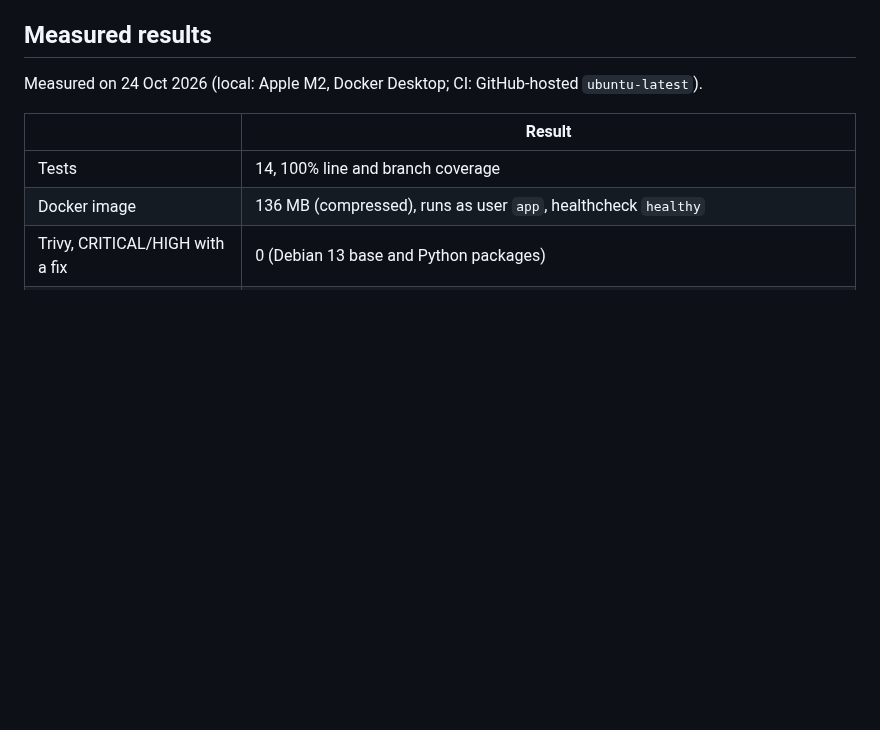
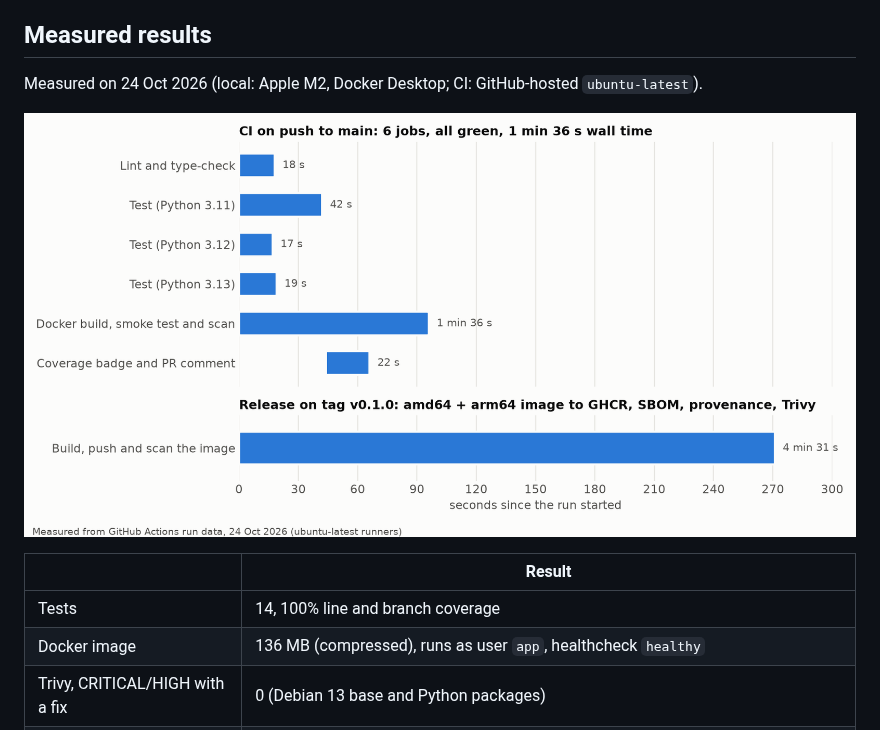
Before and after one commit to abhisheklakhani-it/ml-cicd-template, a Markdown page: README.md, the part around the change. Drawn GitHub-style; pictures changed too: docs/ci-timeline.png (added); blank space fills up the shorter version.

Commit message:
Add CI and release job timeline chart to README

```diff
--- a/README.md
+++ b/README.md
@@ -49,6 +49,8 @@ Docker base image; CI tests each one before you merge it.
 ## Measured results
 
 Measured on 24 Oct 2026 (local: Apple M2, Docker Desktop; CI: GitHub-hosted `ubuntu-latest`).
+
+![CI and release job timeline: five CI jobs run in parallel and finish in 1 min 36 s; the coverage job waits for the tests; the release takes 4 min 31 s](docs/ci-timeline.png)
 
 | | Result |
 |---|---|
```
